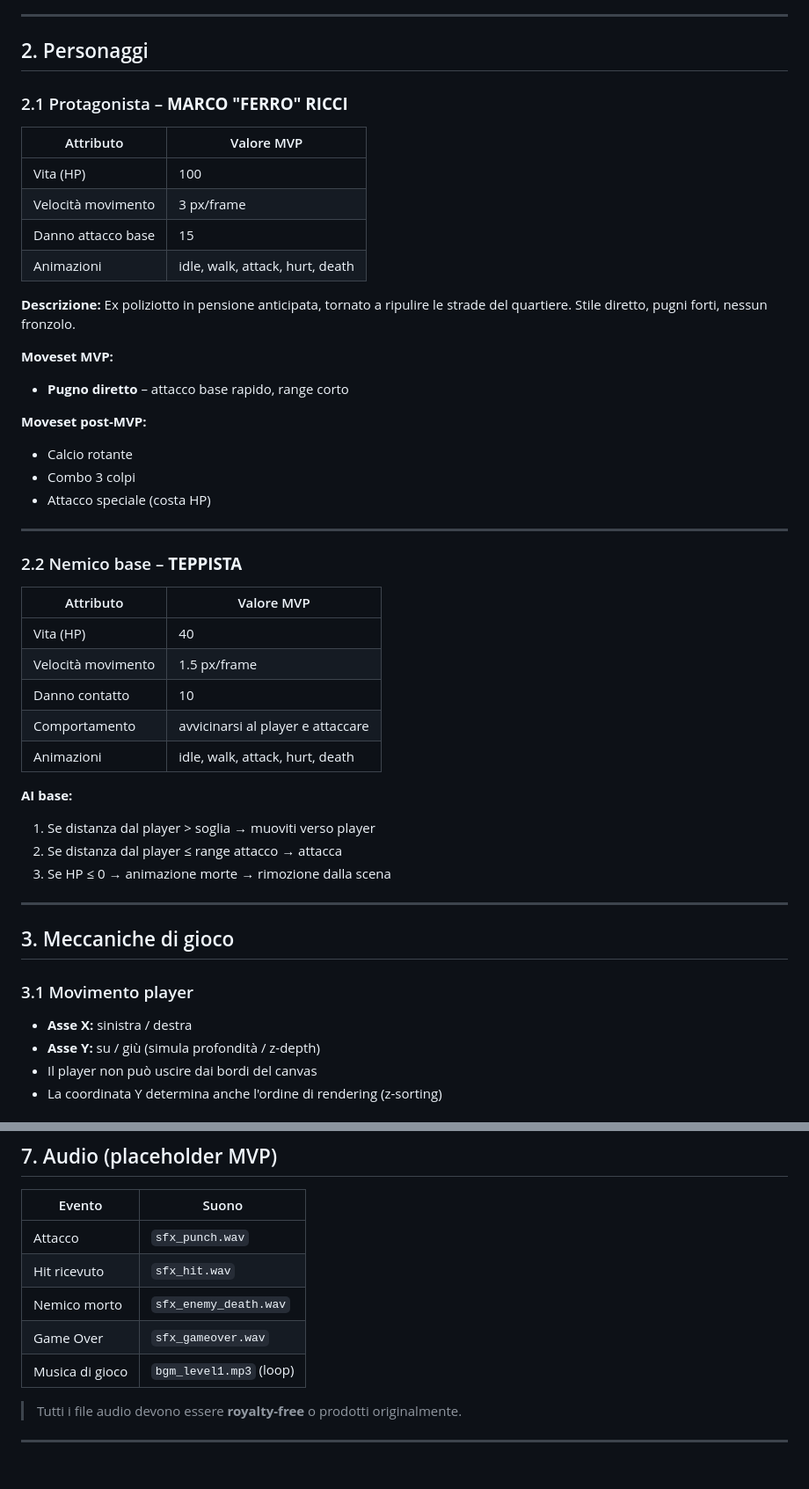
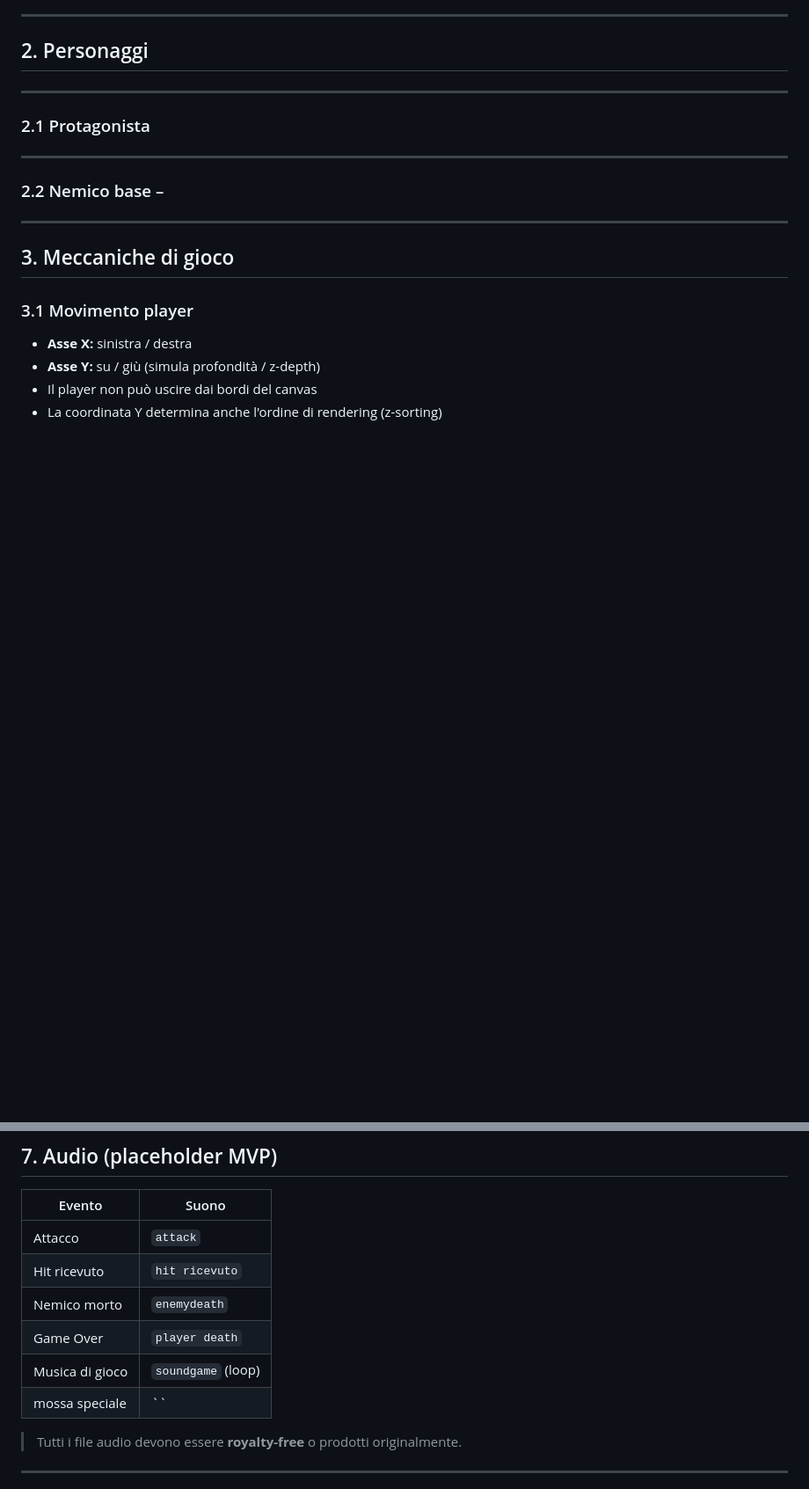
Before and after one commit to manaraus05-bit/LavoroGiochi80, a Markdown page: GAME_DESIGN_DOCUMENT.md, 2 parts joined by grey strips. Shown at 88% size. Rendered like a GitHub page; blank space fills up the shorter version.

Commit message:
Revise GAME DESIGN DOCUMENT for clarity and updates
Updated game design document with new title, version date, character attributes, and audio placeholders.

```diff
--- a/GAME_DESIGN_DOCUMENT.md
+++ b/GAME_DESIGN_DOCUMENT.md
@@ -30,41 +31,13 @@ Giocatori casual / nostalgici, studenti di sviluppo web
 
 ## 2. Personaggi
 
-### 2.1 Protagonista – **MARCO "FERRO" RICCI**
+---
 
-| Attributo | Valore MVP |
-|-----------|-----------|
-| Vita (HP) | 100 |
-| Velocità movimento | 3 px/frame |
-| Danno attacco base | 15 |
-| Animazioni | idle, walk, attack, hurt, death |
-
-**Descrizione:** Ex poliziotto in pensione anticipata, tornato a ripulire le strade del quartiere. Stile diretto, pugni forti, nessun fronzolo.
-
-**Moveset MVP:**
-- **Pugno diretto** – attacco base rapido, range corto
-
-**Moveset post-MVP:**
-- Calcio rotante
-- Combo 3 colpi
-- Attacco speciale (costa HP)
+### 2.1 Protagonista
 
 ---
 
-### 2.2 Nemico base – **TEPPISTA**
-
-| Attributo | Valore MVP |
-|-----------|-----------|
-| Vita (HP) | 40 |
-| Velocità movimento | 1.5 px/frame |
-| Danno contatto | 10 |
-| Comportamento | avvicinarsi al player e attaccare |
-| Animazioni | idle, walk, attack, hurt, death |
-
-**AI base:**
-1. Se distanza dal player > soglia → muoviti verso player
-2. Se distanza dal player ≤ range attacco → attacca
-3. Se HP ≤ 0 → animazione morte → rimozione dalla scena
+### 2.2 Nemico base –
 
 ---
 
@@ -165,11 +138,12 @@ START_SCREEN
 
 | Evento | Suono |
 |--------|-------|
-| Attacco | `sfx_punch.wav` |
-| Hit ricevuto | `sfx_hit.wav` |
-| Nemico morto | `sfx_enemy_death.wav` |
-| Game Over | `sfx_gameover.wav` |
-| Musica di gioco | `bgm_level1.mp3` (loop) |
+| Attacco | `attack` |
+| Hit ricevuto | `hit ricevuto` |
+| Nemico morto | `enemydeath` |
+| Game Over | `player death` |
+| Musica di gioco | `soundgame` (loop) |
+| mossa speciale | ``|
 
 > Tutti i file audio devono essere **royalty-free** o prodotti originalmente.
 
```
Also changed, not shown: other parts of GAME_DESIGN_DOCUMENT.md (+3 -2 lines).
